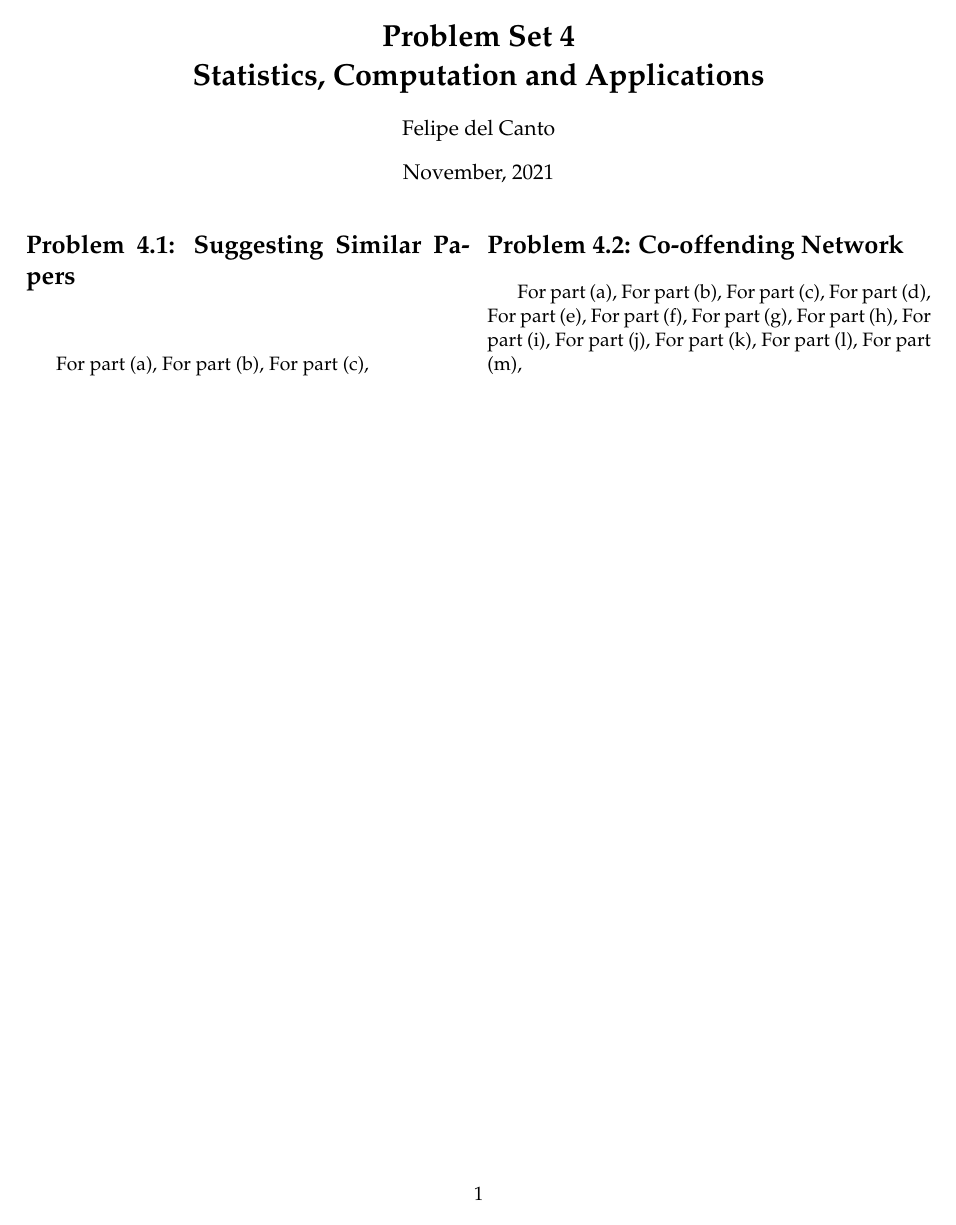
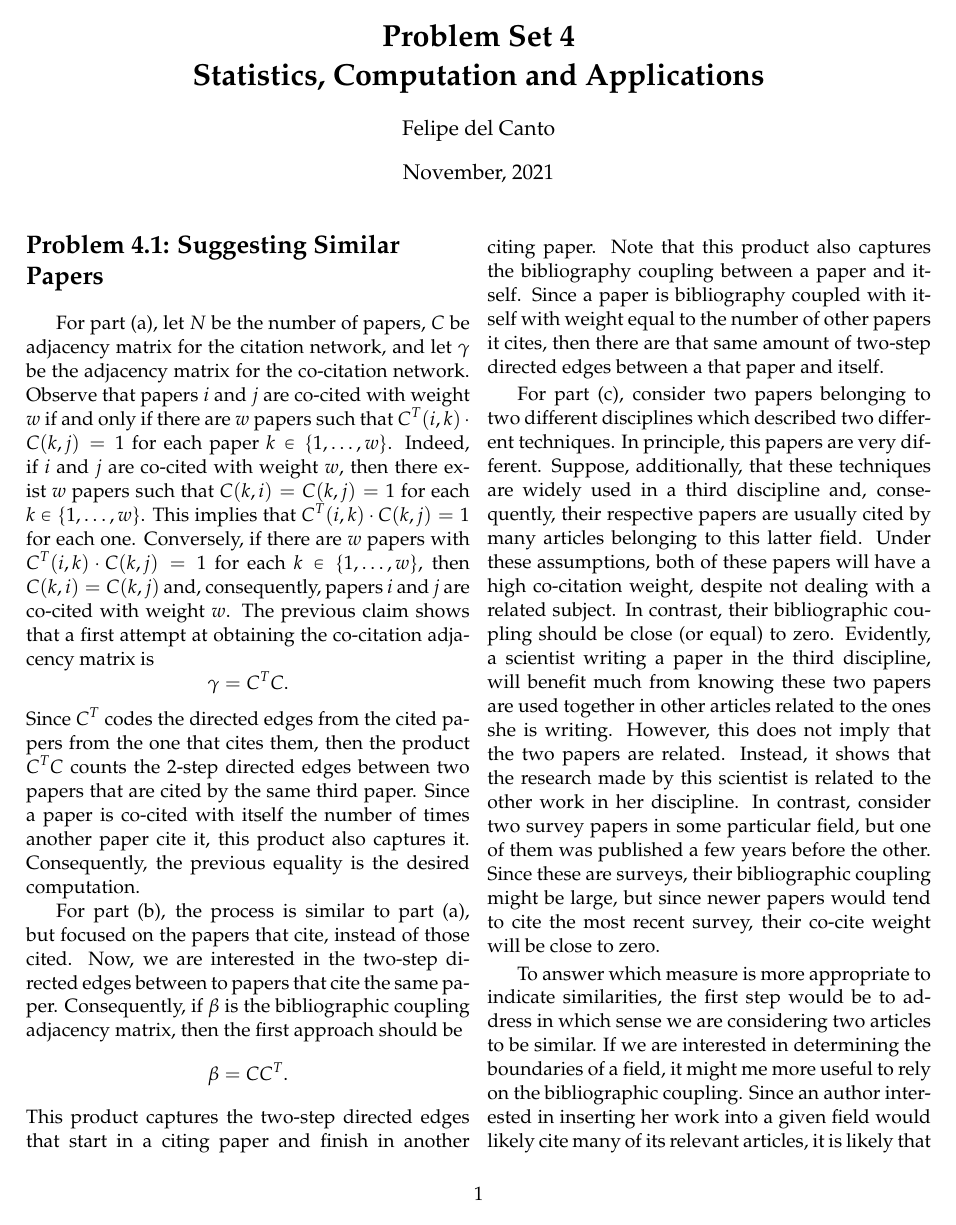
Before and after one commit to pipeton8/6.439-stats-comp-applications, a LaTeX problem sheet (Assignments/4 - Networks/Problem Set 4 (Solution)/Problem Set 4 (Solution).tex): the whole page before the commit and page 1 of 2 after it. The pictures show the PDF file Assignments/4 - Networks/Problem Set 4 (Solution)/Problem Set 4 (Solution).pdf that the author committed with the source.

Commit message:
Finished Problem 4.1

```diff
--- a/Assignments/4 - Networks/Problem Set 4 (Solution)/Problem Set 4 (Solution).tex
+++ b/Assignments/4 - Networks/Problem Set 4 (Solution)/Problem Set 4 (Solution).tex
@@ -36,26 +36,48 @@ Applications\\[-1ex]}
 
 \begin{multicols}{2}
 
-\section*{Problem 4.1: Suggesting Similar Papers}
+\section*{Problem 4.1: Suggesting Similar\\ Papers}
 
-For part (a),
-For part (b),
-For part (c),
+For part (a), let $N$ be the number of papers, $C$ be adjacency matrix for the citation network, and let $\gamma$ be the adjacency matrix for the co-citation network. Observe that papers $i$ and $j$ are co-cited with weight $w$ if and only if there are $w$ papers such that $C^{T}(i,k) \cdot C(k,j) = 1$ for each paper $k \in \{1,\ldots,w\}$. Indeed, if $i$ and $j$ are co-cited with weight $w$, then there exist $w$ papers such that $C(k,i) = C(k,j) = 1$ for each $k \in \{1, \ldots, w\}$. This implies that $C^{T}(i,k) \cdot C(k,j) = 1$ for each one. Conversely, if there are $w$ papers with $C^{T}(i,k) \cdot C(k,j) = 1$ for each $k \in \{1, \ldots, w\}$, then $C(k,i) = C(k,j)$ and, consequently, papers $i$ and $j$ are co-cited with weight $w$. The previous claim shows that a first attempt at obtaining the co-citation adjacency matrix is
+	$$\gamma = C^{T}C.$$
+Since $C^{T}$ codes the directed edges from the cited papers from the one that cites them, then the product $C^{T}C$ counts the 2-step directed edges between two papers that are cited by the same third paper. Since a paper is co-cited with itself the number of times another paper cite it, this product also captures it. Consequently, the previous equality is the desired computation.
+
+For part (b), the process is similar to part (a), but focused on the papers that cite, instead of those cited. Now, we are interested in the two-step directed edges between to papers that cite the same paper. Consequently, if $\beta$ is the bibliographic coupling adjacency matrix, then the first approach should be
+	$$\beta = CC^{T}.$$
+This product captures the two-step directed edges that start in a citing paper and finish in another citing paper. Note that this product also captures the bibliography coupling between a paper and itself. Since a paper is bibliography coupled with itself with weight equal to the number of other papers it cites, then there are that same amount of two-step directed edges between a that paper and itself.
+
+For part (c), consider two papers belonging to two different disciplines which described two different techniques. In principle, this papers are very different. Suppose, additionally, that these techniques are widely used in a third discipline and, consequently, their respective papers are usually cited by many articles belonging to this latter field. Under these assumptions, both of these papers will have a high co-citation weight, despite not dealing with a related subject. In contrast, their bibliographic coupling should be close (or equal) to zero. Evidently, a scientist writing a paper in the third discipline, will benefit much from knowing these two papers are used together in other articles related to the ones she is writing. However, this does not imply that the two papers are related. Instead, it shows that the research made by this scientist is related to the other work in her discipline. In contrast, consider two survey papers in some particular field, but one of them was published a few years before the other. Since these are surveys, their bibliographic coupling might be large, but since newer papers would tend to cite the most recent survey, their co-cite weight will be close to zero.
+
+To answer which measure is more appropriate to indicate similarities, the first step would be to address in which sense we are considering two articles to be similar. If we are interested in determining the boundaries of a field, it might me more useful to rely on the bibliographic coupling. Since an author interested in inserting her work into a given field would likely cite many of its relevant articles, it is likely that papers belonging to a given field have many of their references in common. Observe that a similar argument could be done for the co-cite similarity. If two papers belong to a certain field, it is more likely they appear together in other bibliographies. However, the caveat is that the co-cite similarity is very sensitive to the year in which each paper is published. Two recent papers have not had the chance to be included in many bibliographies, making this similarity very sparse for recent articles. What is more, the co-cite similarity is in fact monotone non-decreasing with respect to time, whereas the bibliographic coupling is independent of time.
+
+Now consider that, instead, a researcher is interested in determining which articles should she review before writing about a certain topic. In particular, she is following a certain paper and would like to know which other papers she should review. In this case, looking at similar papers using the bibliographic coupling could be a bad measure for two main reasons. First, each article's bibliography is an endogenous product. The author(s) of the main paper she is following chose carefully which citations they wanted to use, and other papers that share them may not be as useful for this new task. Second, bibliographies are often extensive and only contain limited amounts of information of each of their references. Consequently, the list of similar articles using the bibliographic coupling may be sparse. If, instead, the researcher could access which papers where co-cited with her main reference, then the work may be easier. A higher co-cite similarity implies that many independent authors linked her meaningful reference with other works she may use. This process is exogenous and typically does not depend on the author of the initial paper.
 
 \section*{Problem 4.2: Co-offending Network}
 
 For part (a),
+
 For part (b),
+
 For part (c),
+
 For part (d),
+
 For part (e),
+
 For part (f),
+
 For part (g),
+
 For part (h),
+
 For part (i),
+
 For part (j),
+
 For part (k),
+
 For part (l),
+
 For part (m),
 
 
```
Also changed, not shown: Assignments/4 - Networks/Problem Set 4 (Solution)/Problem Set 4 (Solution).pdf, 3 other files.
